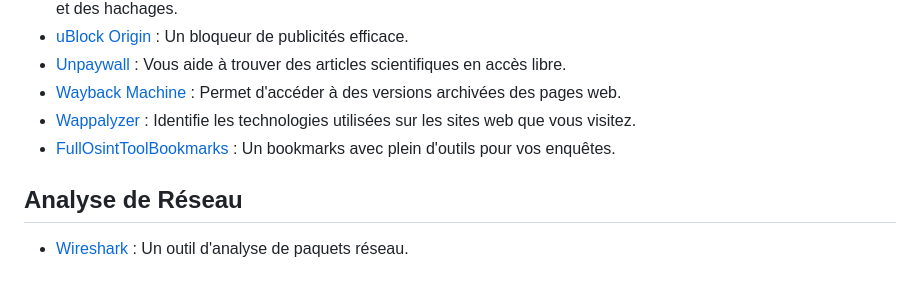
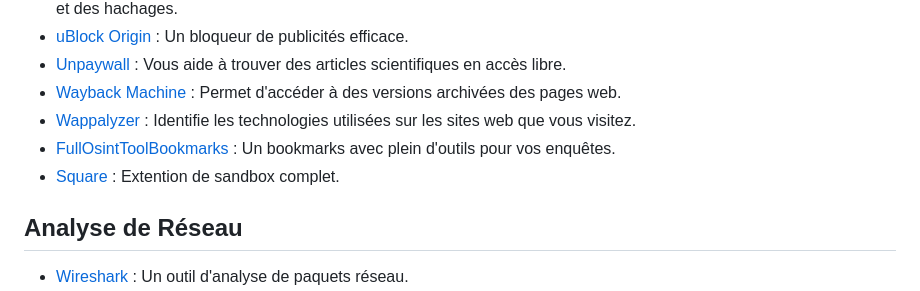
Before and after one commit to schroder-mao/mao-Tool, a Markdown page: README.md, the part around the change. GitHub-like rendering.

Commit message:
ajout square

```diff
--- a/README.md
+++ b/README.md
@@ -141,6 +141,7 @@
 - [Wayback Machine](https://chromewebstore.google.com/detail/wayback-machine/fpnmgdkabkmnadcjpehmlllkndpkmiak) : Permet d'accéder à des versions archivées des pages web.
 - [Wappalyzer](https://chromewebstore.google.com/detail/wappalyzer-technology-pro/gppongmhjkpfnbhagpmjfkannfbllamg?hl=en) : Identifie les technologies utilisées sur les sites web que vous visitez.
 - [FullOsintToolBookmarks](https://www.osintcombine.com/_files/archives/f4abec_8a3a7a6c11b147de9896a13184d4c735.zip?dn=bookmarks_1_17_24.zip) : Un bookmarks avec plein d'outils pour vos enquêtes.
+- [Square](https://sqrx.com/) : Extention de sandbox complet.
 
 ## Analyse de Réseau
 - [Wireshark](https://www.wireshark.org) : Un outil d'analyse de paquets réseau.
```
